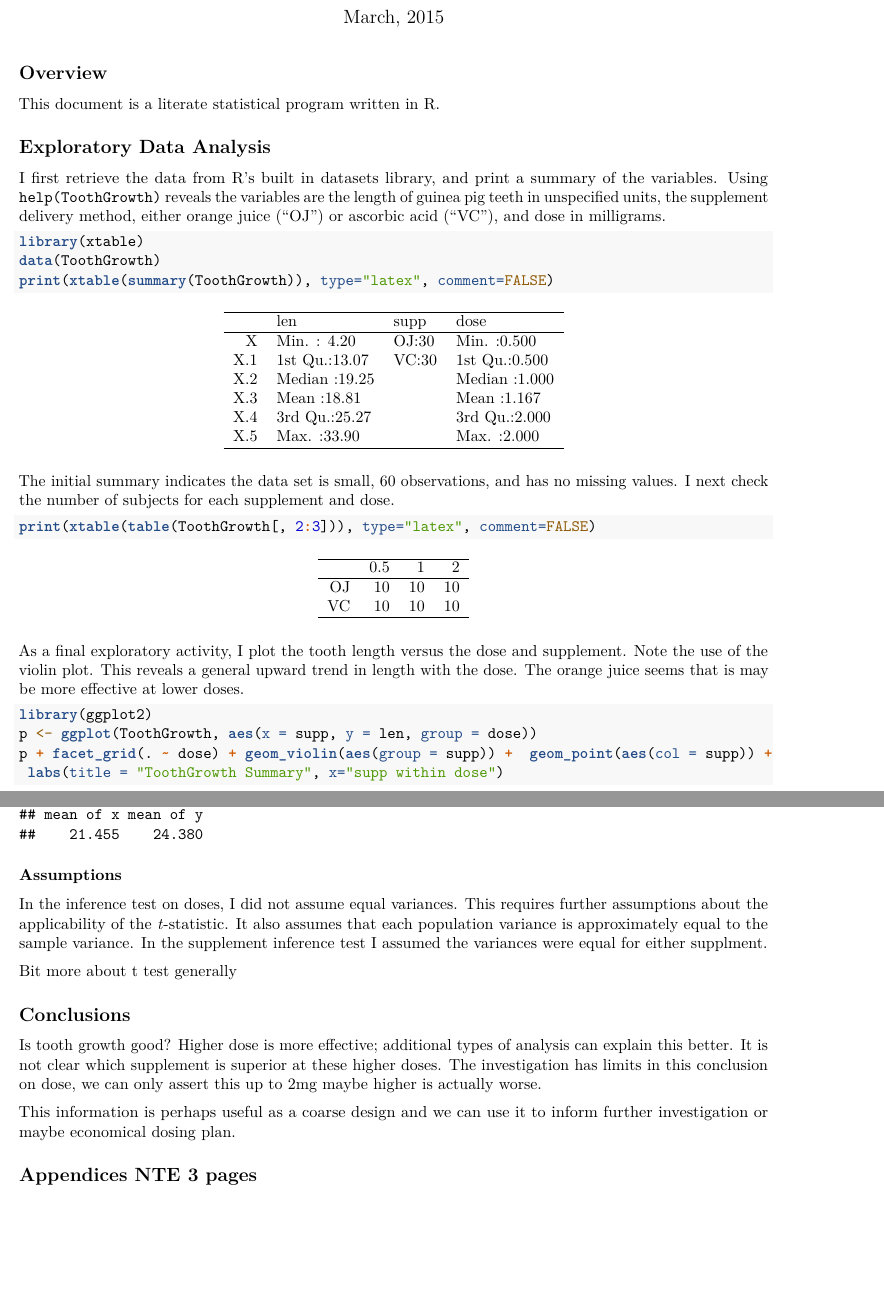
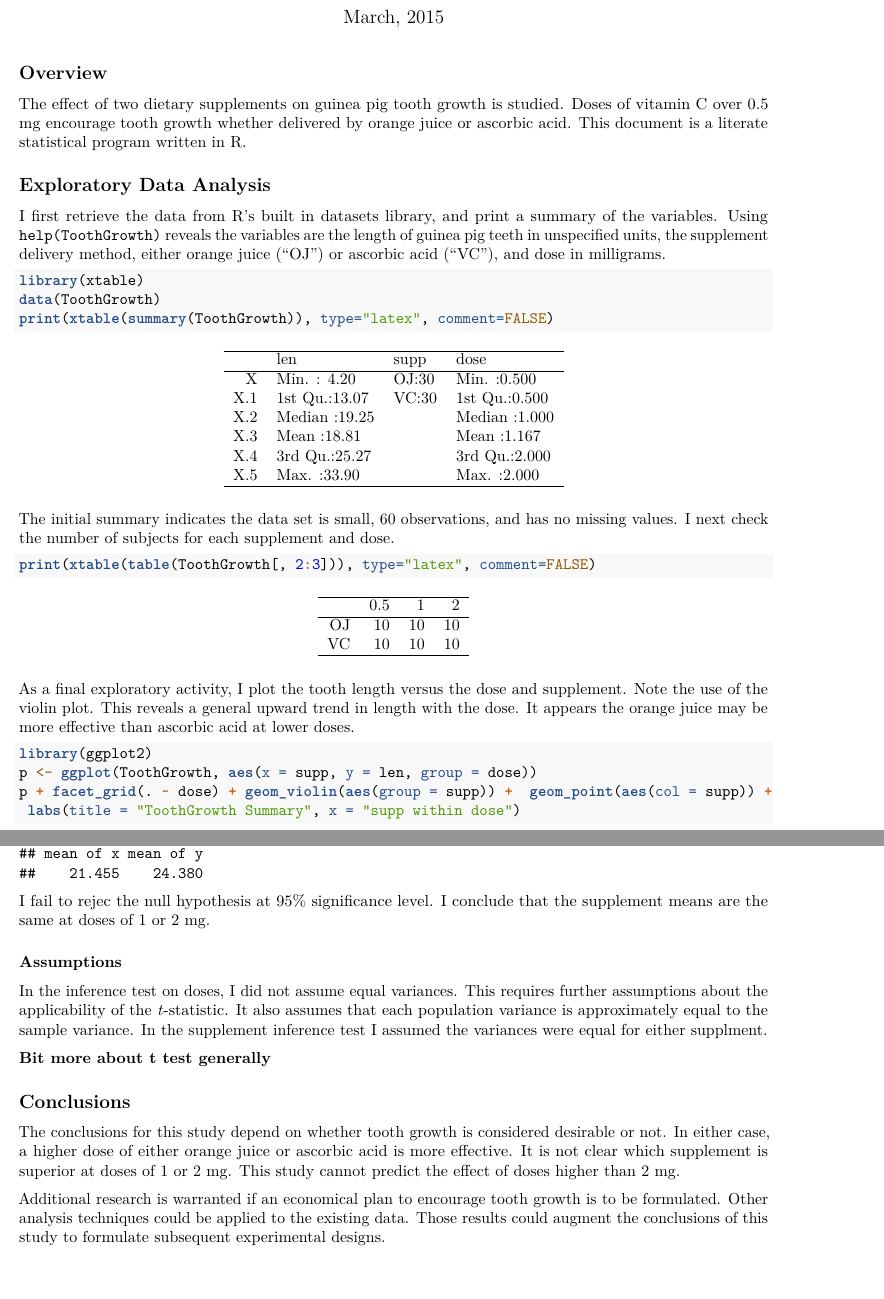
Before and after one commit to vpipkt/datasciencecoursera, an R Markdown document (Inference/proj/tooth.Rmd): two parts of pages 1 and 3 of 3, joined at a grey line, cut so that both start at the same text. Rendered offline with R 4.5, knitr and Pandoc, then LaTeX, with nearby package versions.

Commit message:
Polish conclusion and intro.

````diff
--- a/Inference/proj/tooth.Rmd
+++ b/Inference/proj/tooth.Rmd
@@ -6,7 +6,7 @@ output: pdf_document
 ---
 
 ## Overview
- This document is a literate statistical program written in R.
+The effect of two dietary supplements on guinea pig tooth growth is studied. Doses of vitamin C over 0.5 mg encourage tooth growth whether delivered by orange juice or ascorbic acid. This document is a literate statistical program written in R.
 
 ## Exploratory Data Analysis
 I first retrieve the data from R's built in datasets library, and print a summary of the variables. Using `help(ToothGrowth)` reveals the variables are the length of guinea pig teeth in unspecified units, the supplement delivery method, either orange juice ("OJ") or ascorbic acid ("VC"), and dose in milligrams.
@@ -23,13 +23,13 @@ The initial summary indicates the data set is small, 60 observations, and has no
 print(xtable(table(ToothGrowth[, 2:3])), type="latex", comment=FALSE)
 ```
 
-As a final exploratory activity, I plot the tooth length versus the dose and supplement. Note the use of the [violin plot](http://en.wikipedia.org/wiki/Violin_plot). This reveals a general upward trend in length with the dose. The orange juice seems that is may be more effective at lower doses.
+As a final exploratory activity, I plot the tooth length versus the dose and supplement. Note the use of the [violin plot](http://en.wikipedia.org/wiki/Violin_plot). This reveals a general upward trend in length with the dose. It appears the orange juice may be more effective than ascorbic acid at lower doses.
 
 ```{r plotExplore}
 library(ggplot2)
 p <- ggplot(ToothGrowth, aes(x = supp, y = len, group = dose))
 p + facet_grid(. ~ dose) + geom_violin(aes(group = supp)) +  geom_point(aes(col = supp)) +
- labs(title = "ToothGrowth Summary", x="supp within dose")
+ labs(title = "ToothGrowth Summary", x = "supp within dose")
 ```
 
 ## Inference Tests
@@ -53,16 +53,14 @@ t.test(subset(ToothGrowth, supp=="VC" & dose>0.5, len),
        alternative = "two.sided", paired = FALSE, var.equal=TRUE)
 ```
 
+I fail to rejec the null hypothesis at 95% significance level. I conclude that the supplement means are the same at doses of 1 or 2 mg.
+
 ### Assumptions
 In the inference test on doses, I did not assume equal variances. This requires further  assumptions about the applicability of the *t*-statistic. It also assumes that each population variance is approximately equal to the sample variance. In the supplement inference test I assumed the variances were equal for either supplment.
 
-Bit more about t test generally
+**Bit more about t test generally**
 
 ## Conclusions
-Is tooth growth good? Higher dose is more effective; additional types of analysis can explain this better. It is not clear which supplement is superior at these higher doses. The investigation has limits in this conclusion on dose, we can only assert this up to 2mg maybe higher is actually worse.
+The conclusions for this study depend on whether tooth growth is considered desirable or not. In either case, a higher dose of either orange juice or ascorbic acid is more effective. It is not clear which supplement is superior at doses of 1 or 2 mg. This study cannot predict the effect of doses higher than 2 mg.
 
-This information is perhaps useful as a coarse design and we can use it to inform further investigation or maybe economical dosing plan.
-
-
-
-## Appendices NTE 3 pages
+Additional research is warranted if an economical plan to encourage tooth growth is to be formulated. Other analysis techniques could be applied to the existing data. Those results could augment the conclusions of this study to formulate subsequent experimental designs.
````
